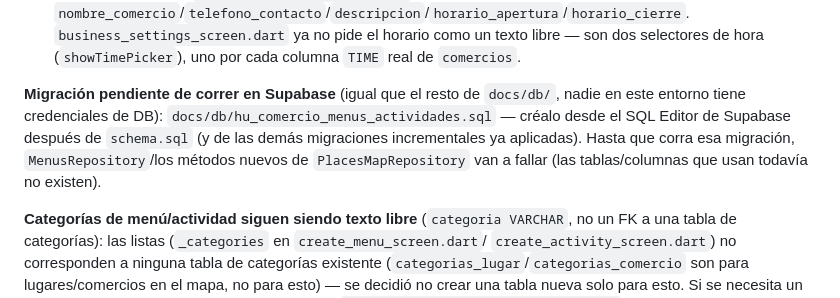
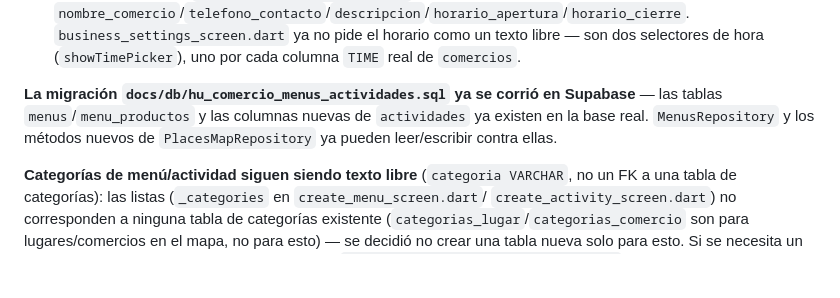
Before and after one commit to Mmolina07/travel-guard, a Markdown page: README.md, the part around the change. Rendered like a GitHub page; blank space fills up the shorter version.

```diff
--- a/README.md
+++ b/README.md
@@ -109,11 +109,9 @@ Ya **no** viven solo en memoria — están conectados a Supabase:
   `business_settings_screen.dart` ya no pide el horario como un texto libre — son dos selectores de
   hora (`showTimePicker`), uno por cada columna `TIME` real de `comercios`.
 
-**Migración pendiente de correr en Supabase** (igual que el resto de `docs/db/`, nadie en este
-entorno tiene credenciales de DB): `docs/db/hu_comercio_menus_actividades.sql` — créalo desde el
-SQL Editor de Supabase después de `schema.sql` (y de las demás migraciones incrementales ya
-aplicadas). Hasta que corra esa migración, `MenusRepository`/los métodos nuevos de
-`PlacesMapRepository` van a fallar (las tablas/columnas que usan todavía no existen).
+**La migración `docs/db/hu_comercio_menus_actividades.sql` ya se corrió en Supabase** — las tablas
+`menus`/`menu_productos` y las columnas nuevas de `actividades` ya existen en la base real.
+`MenusRepository` y los métodos nuevos de `PlacesMapRepository` ya pueden leer/escribir contra ellas.
 
 **Categorías de menú/actividad siguen siendo texto libre** (`categoria VARCHAR`, no un FK a una
 tabla de categorías): las listas (`_categories` en `create_menu_screen.dart`/
```
Also changed, not shown: docs/db/README.md (+8 -7 lines).
